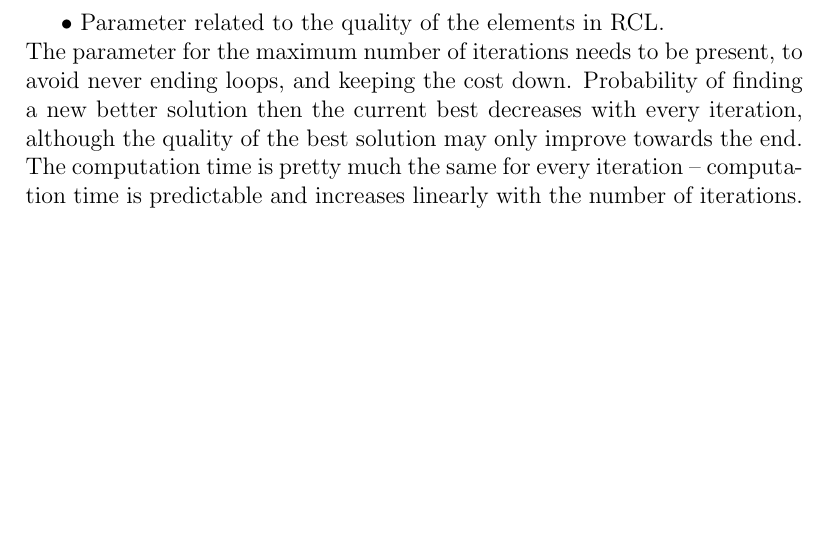
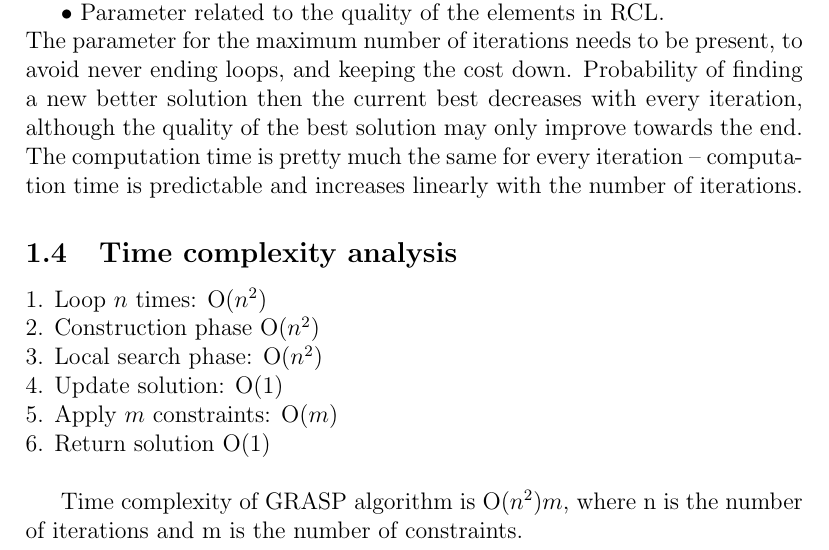
Before and after one commit to sareenv/Travelling-Sales-Man, a LaTeX document (GRASP docs/GRASP.tex): part of page 3 of 3, cut so that both start at the same text, the shorter picture padded with empty space. Compiled offline with pdfLaTeX.

Commit message:
Big O analysis

```diff
--- a/GRASP docs/GRASP.tex
+++ b/GRASP docs/GRASP.tex
@@ -78,5 +78,16 @@ GRASP has two main parameters:\\
 The parameter for the maximum number of iterations needs to be present, to avoid never ending loops, and keeping the cost down.
 Probability of finding a new better solution then the current best decreases with every iteration, although the quality of the best solution may only improve towards the end. The computation time is pretty much the same for every iteration – computation time is predictable and increases linearly with the number of iterations.
 
+\subsection{Time complexity analysis}
+
+1. Loop $n$ times: O($n^2$)\\
+2. Construction phase O($n^2$)\\
+3. Local search phase: O($n^2$)\\
+4. Update solution: O($1$)\\
+5. Apply $m$ constraints: O($m$)\\
+6. Return solution O($1$)\\
+
+Time complexity of GRASP algorithm is O($n^2)m$, where n is the number of iterations and m is the number of constraints.
+
 
 \end{document}
```
Also changed, not shown: GRASP docs/GRASP.pdf, GRASP docs/GRASP.tex (2 more changed lines), 1 other file.
